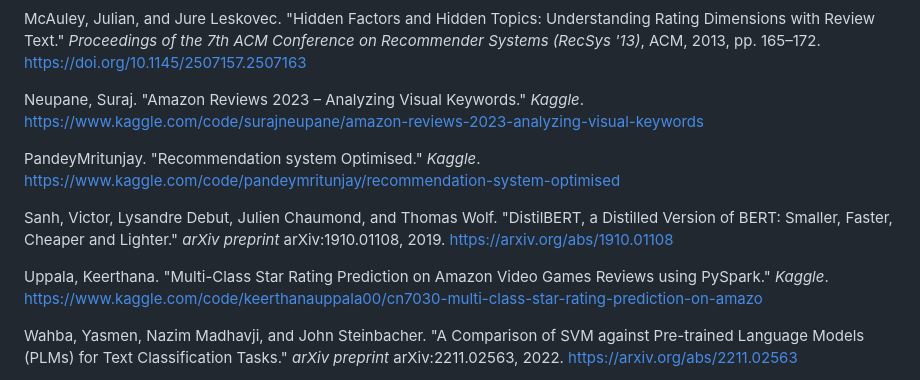
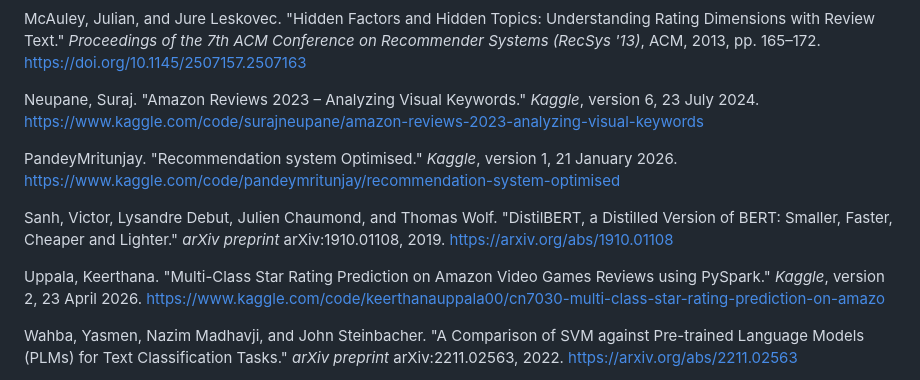
Before and after one commit to johnha912/amazon-clothing-material, a Markdown page: report/sections/11_references.md, the part around the change. Drawn GitHub-style.

```diff
--- a/report/sections/11_references.md
+++ b/report/sections/11_references.md
@@ -12,13 +12,13 @@ Lin, Yiu-Chang, Pradipto Das, and Ankur Datta. "Overview of the SIGIR 2018 eCom
 
 McAuley, Julian, and Jure Leskovec. "Hidden Factors and Hidden Topics: Understanding Rating Dimensions with Review Text." *Proceedings of the 7th ACM Conference on Recommender Systems (RecSys '13)*, ACM, 2013, pp. 165–172. https://doi.org/10.1145/2507157.2507163
 
-Neupane, Suraj. "Amazon Reviews 2023 – Analyzing Visual Keywords." *Kaggle*. https://www.kaggle.com/code/surajneupane/amazon-reviews-2023-analyzing-visual-keywords
+Neupane, Suraj. "Amazon Reviews 2023 – Analyzing Visual Keywords." *Kaggle*, version 6, 23 July 2024. https://www.kaggle.com/code/surajneupane/amazon-reviews-2023-analyzing-visual-keywords
 
-PandeyMritunjay. "Recommendation system Optimised." *Kaggle*. https://www.kaggle.com/code/pandeymritunjay/recommendation-system-optimised
+PandeyMritunjay. "Recommendation system Optimised." *Kaggle*, version 1, 21 January 2026. https://www.kaggle.com/code/pandeymritunjay/recommendation-system-optimised
 
 Sanh, Victor, Lysandre Debut, Julien Chaumond, and Thomas Wolf. "DistilBERT, a Distilled Version of BERT: Smaller, Faster, Cheaper and Lighter." *arXiv preprint* arXiv:1910.01108, 2019. https://arxiv.org/abs/1910.01108
 
-Uppala, Keerthana. "Multi-Class Star Rating Prediction on Amazon Video Games Reviews using PySpark." *Kaggle*. https://www.kaggle.com/code/keerthanauppala00/cn7030-multi-class-star-rating-prediction-on-amazo
+Uppala, Keerthana. "Multi-Class Star Rating Prediction on Amazon Video Games Reviews using PySpark." *Kaggle*, version 2, 23 April 2026. https://www.kaggle.com/code/keerthanauppala00/cn7030-multi-class-star-rating-prediction-on-amazo
 
 Wahba, Yasmen, Nazim Madhavji, and John Steinbacher. "A Comparison of SVM against Pre-trained Language Models (PLMs) for Text Classification Tasks." *arXiv preprint* arXiv:2211.02563, 2022. https://arxiv.org/abs/2211.02563
 
```
Also changed, not shown: ai-prompts.md (+1 -0 lines).
